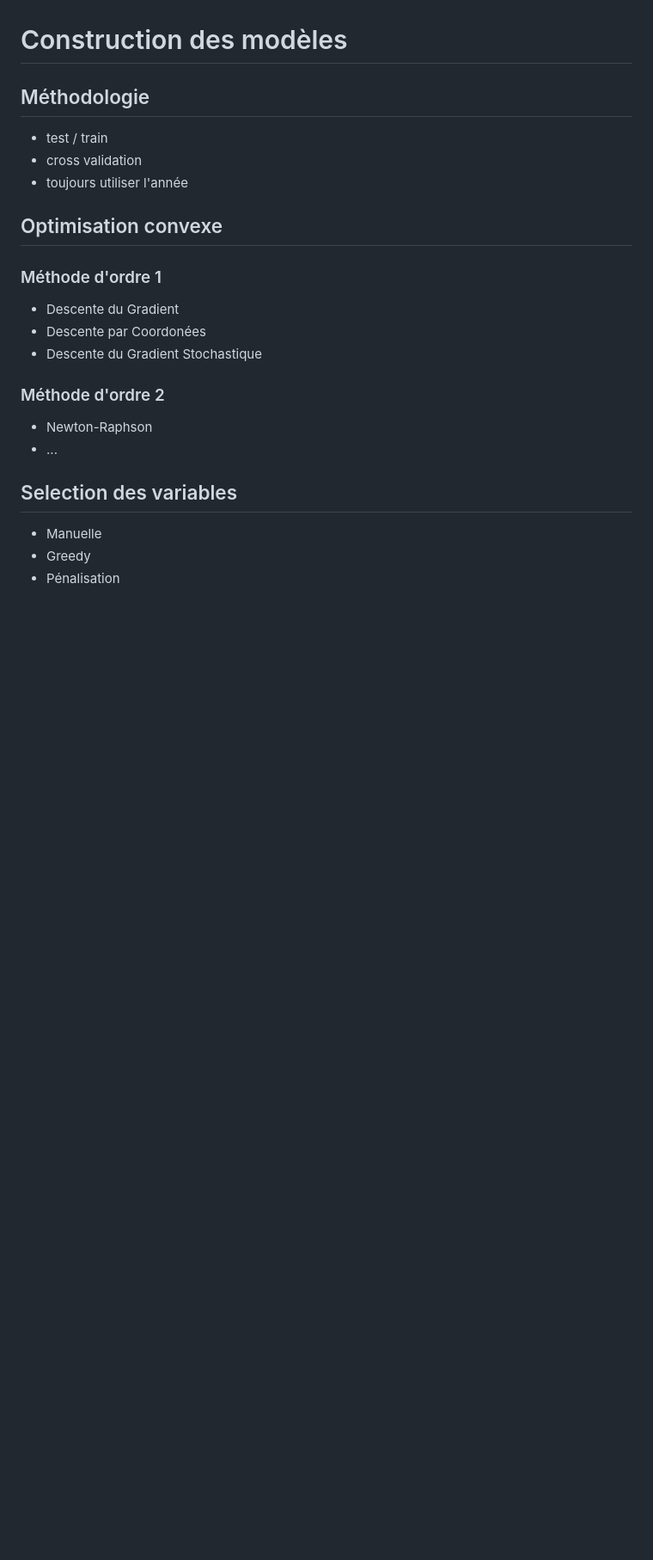
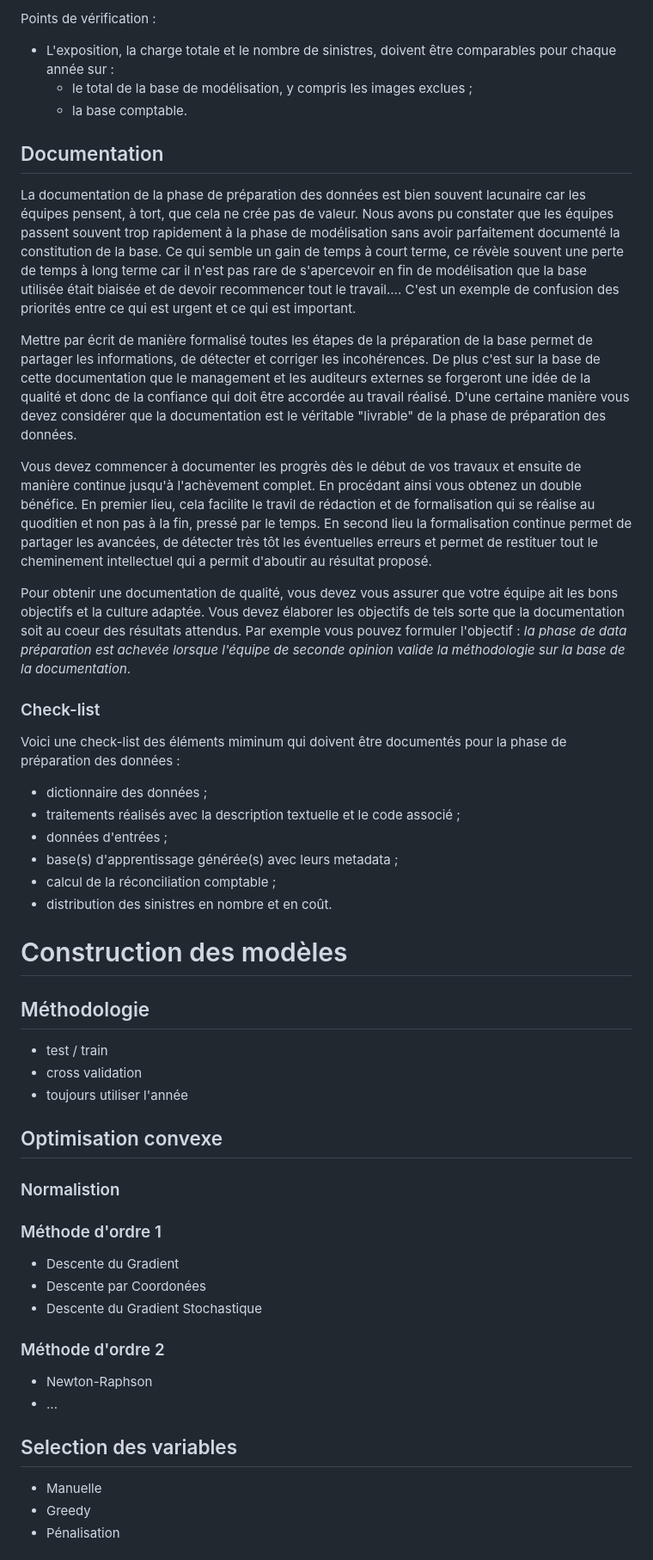
Before and after one commit to juliendurand/pricing-tool, a Markdown page: book/book.md, the part around the change printed below. Shown: that part at 86% size. Drawn GitHub-style; blank space fills up the shorter version.

```diff
--- a/book/book.md
+++ b/book/book.md
@@ -484,3 +520,29 @@ Cout total
+Points de vérification :
+
+ - L'exposition, la charge totale et le nombre de sinistres, doivent être comparables pour chaque année sur :
+    - le total de la base de modélisation, y compris les images exclues ;
+    - la base comptable.
+
+## Documentation
+
+La documentation de la phase de préparation des données est bien souvent lacunaire car les équipes pensent, à tort, que cela ne crée pas de valeur. Nous avons pu constater que les équipes passent souvent trop rapidement à la phase de modélisation sans avoir parfaitement documenté la constitution de la base. Ce qui semble un gain de temps à court terme, ce révèle souvent une perte de temps à long terme car il n'est pas rare de s'apercevoir en fin de modélisation que la base utilisée était biaisée et de devoir recommencer tout le travail.... C'est un exemple de confusion des priorités entre ce qui est urgent et ce qui est important.
+
+Mettre par écrit de manière formalisé toutes les étapes de la préparation de la base permet de partager les informations, de détecter et corriger les incohérences. De plus c'est sur la base de cette documentation que le management et les auditeurs externes se forgeront une idée de la qualité et donc de la confiance qui doit être accordée au travail réalisé. D'une certaine manière vous devez considérer que la documentation est le véritable "livrable" de la phase de préparation des données.
+
+Vous devez commencer à documenter les progrès dès le début de vos travaux et ensuite de manière continue jusqu'à l'achèvement complet. En procédant ainsi vous obtenez un double bénéfice. En premier lieu, cela facilite le travil de rédaction et de formalisation qui se réalise au quoditien et non pas à la fin, pressé par le temps. En second lieu la formalisation continue permet de partager les avancées, de détecter très tôt les éventuelles erreurs et permet de restituer tout le cheminement intellectuel qui a permit d'aboutir au résultat proposé.
+
+Pour obtenir une documentation de qualité, vous devez vous assurer que votre équipe ait les bons objectifs et la culture adaptée. Vous devez élaborer les objectifs de tels sorte que la documentation soit au coeur des résultats attendus. Par exemple vous pouvez formuler l'objectif : *la phase de data préparation est achevée lorsque l'équipe de seconde opinion valide la méthodologie sur la base de la documentation*.
+
+### Check-list
+
+Voici une check-list des éléments miminum qui doivent être documentés pour la phase de préparation des données :
+
+- dictionnaire des données ;
+- traitements réalisés avec la description textuelle et le code associé ;
+- données d'entrées ;
+- base(s) d'apprentissage générée(s) avec leurs metadata ;
+- calcul de la réconciliation comptable ;
+- distribution des sinistres en nombre et en coût.
 
 # Construction des modèles
 
@@ -491,6 +553,8 @@ Cout total
 - toujours utiliser l'année
 
 ## Optimisation convexe
+
+### Normalistion
 
 ### Méthode d'ordre 1
 - Descente du Gradient
```
Also changed, not shown: other parts of book/book.md (+86 -9 lines), book/img/img_datapre_reco.png (added), 2 other files.
